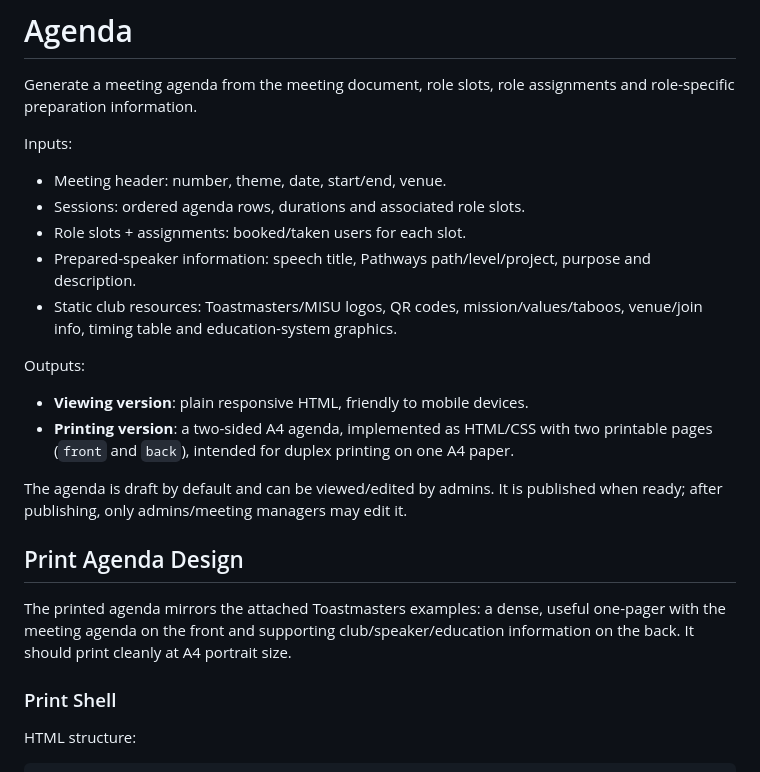
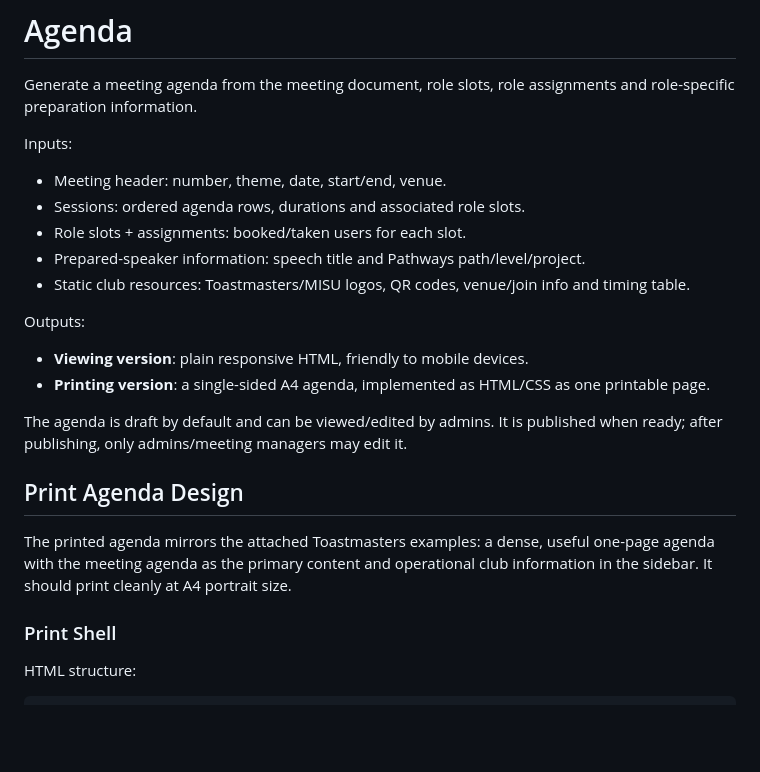
Before and after one commit to misu-tmc/misu, a Markdown page: design/functionalities/agenda.md, the part around one of its changes. Drawn GitHub-style; blank space fills up the shorter version.

```diff
--- a/design/functionalities/agenda.md
+++ b/design/functionalities/agenda.md
@@ -7,24 +7,23 @@ Inputs:
 - Meeting header: number, theme, date, start/end, venue.
 - Sessions: ordered agenda rows, durations and associated role slots.
 - Role slots + assignments: booked/taken users for each slot.
-- Prepared-speaker information: speech title, Pathways path/level/project, purpose and
-	description.
-- Static club resources: Toastmasters/MISU logos, QR codes, mission/values/taboos,
-	venue/join info, timing table and education-system graphics.
+- Prepared-speaker information: speech title and Pathways path/level/project.
+- Static club resources: Toastmasters/MISU logos, QR codes, venue/join info and timing
+	table.
 
 Outputs:
 - **Viewing version**: plain responsive HTML, friendly to mobile devices.
-- **Printing version**: a two-sided A4 agenda, implemented as HTML/CSS with two printable
-	pages (`front` and `back`), intended for duplex printing on one A4 paper.
+- **Printing version**: a single-sided A4 agenda, implemented as HTML/CSS as one printable
+	page.
 
 The agenda is draft by default and can be viewed/edited by admins. It is published when
 ready; after publishing, only admins/meeting managers may edit it.
 
 ## Print Agenda Design
 
-The printed agenda mirrors the attached Toastmasters examples: a dense, useful one-pager
-with the meeting agenda on the front and supporting club/speaker/education information on
-the back. It should print cleanly at A4 portrait size.
+The printed agenda mirrors the attached Toastmasters examples: a dense, useful one-page
+agenda with the meeting agenda as the primary content and operational club information in
+the sidebar. It should print cleanly at A4 portrait size.
 
 ### Print Shell
 
```
Also changed, not shown: other parts of design/functionalities/agenda.md (+36 -81 lines).
